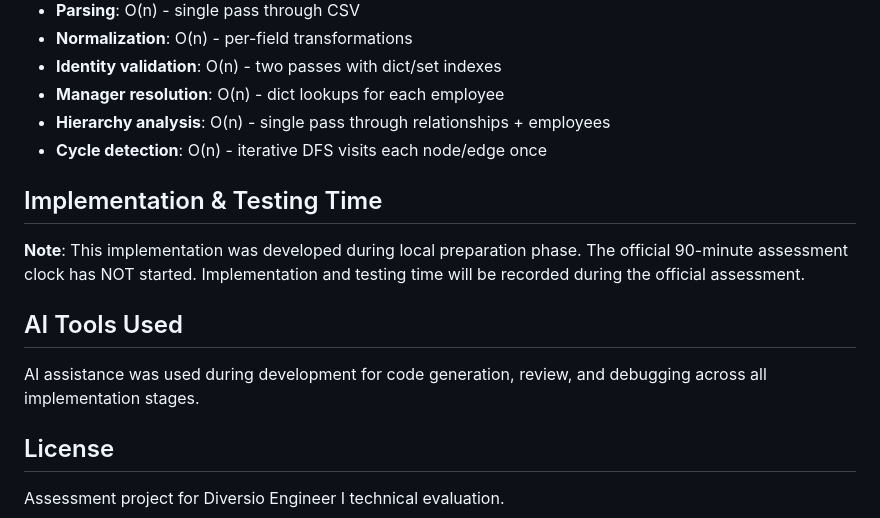
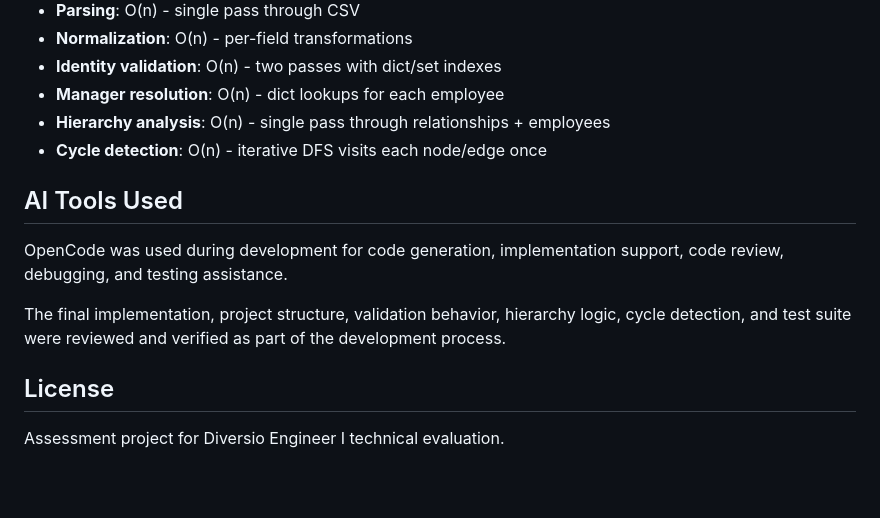
Before and after one commit to dhrumil1128/diversio-hris-import-preview, a Markdown page: README.md, the part around the change. Drawn GitHub-style; blank space fills up the shorter version.

```diff
--- a/README.md
+++ b/README.md
@@ -177,11 +177,12 @@ For approximately 100,000 employees:
 - **Hierarchy analysis**: O(n) - single pass through relationships + employees
 - **Cycle detection**: O(n) - iterative DFS visits each node/edge once
 
-## Implementation & Testing Time
-**Note**: This implementation was developed during local preparation phase. The official 90-minute assessment clock has NOT started. Implementation and testing time will be recorded during the official assessment.
 
 ## AI Tools Used
-AI assistance was used during development for code generation, review, and debugging across all implementation stages.
+
+OpenCode was used during development for code generation, implementation support, code review, debugging, and testing assistance.
+
+The final implementation, project structure, validation behavior, hierarchy logic, cycle detection, and test suite were reviewed and verified as part of the development process.
 
 ## License
 Assessment project for Diversio Engineer I technical evaluation.
```
